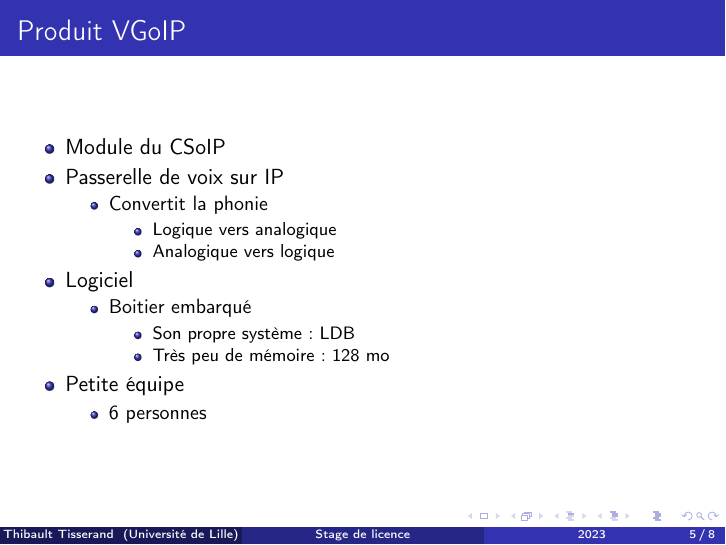
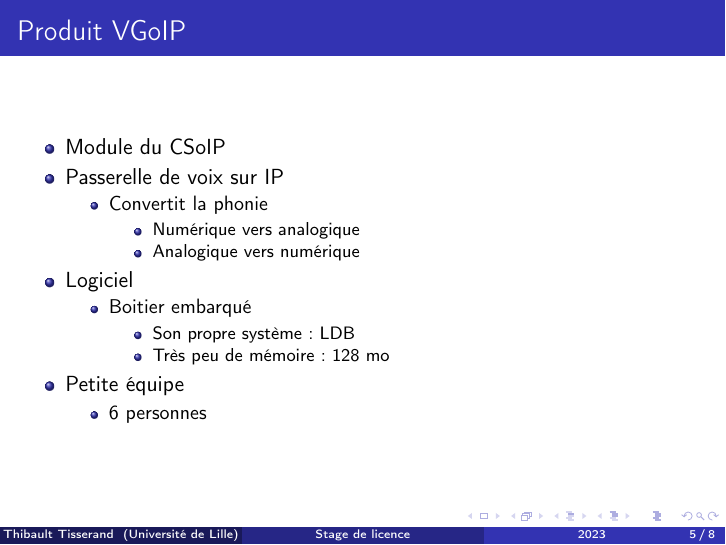
Before and after one commit to gzordrai/Pouick-Pouick-book, LaTeX slides (src/l3/internship/presentation/presentation.tex, which reads src/l3/internship/presentation/slides/vgoip.tex): page 6 of 9. Compiled offline with pdfLaTeX.

Commit message:
Fix syntax error

```diff
--- a/src/l3/internship/presentation/slides/vgoip.tex
+++ b/src/l3/internship/presentation/slides/vgoip.tex
@@ -6,8 +6,8 @@
             \begin{itemize}
                 \item Convertit la phonie
                     \begin{itemize}
-                        \item Logique vers analogique
-                        \item Analogique vers logique
+                        \item Numérique vers analogique
+                        \item Analogique vers numérique
                     \end{itemize}
             \end{itemize}
         \item Logiciel
```
